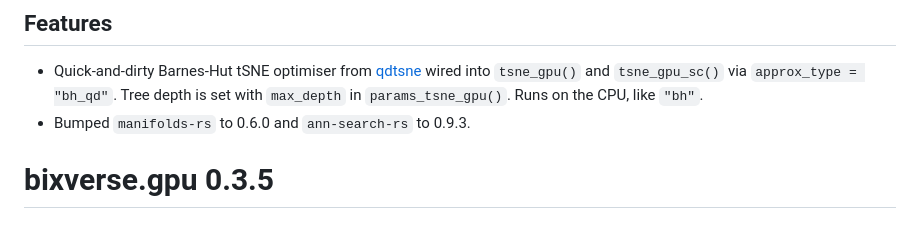
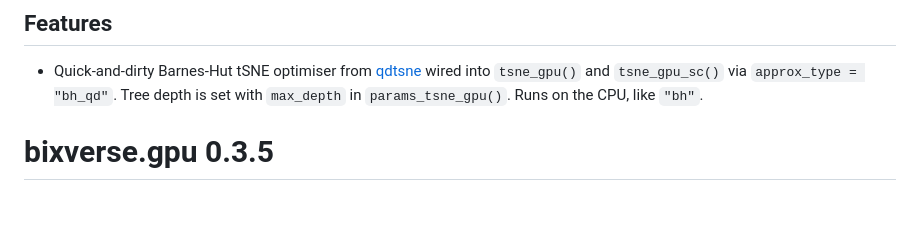
Before and after one commit to GregorLueg/bixverse.gpu, a Markdown page: NEWS.md, the part around the change. GitHub-like rendering.

Commit message:
docs: news update

```diff
--- a/NEWS.md
+++ b/NEWS.md
@@ -6,7 +6,6 @@
   [qdtsne](https://github.com/libscran/qdtsne) wired into `tsne_gpu()` and
   `tsne_gpu_sc()` via `approx_type = "bh_qd"`. Tree depth is set with
   `max_depth` in `params_tsne_gpu()`. Runs on the CPU, like `"bh"`.
-* Bumped `manifolds-rs` to 0.6.0 and `ann-search-rs` to 0.9.3.
 
 # bixverse.gpu 0.3.5
 
```
